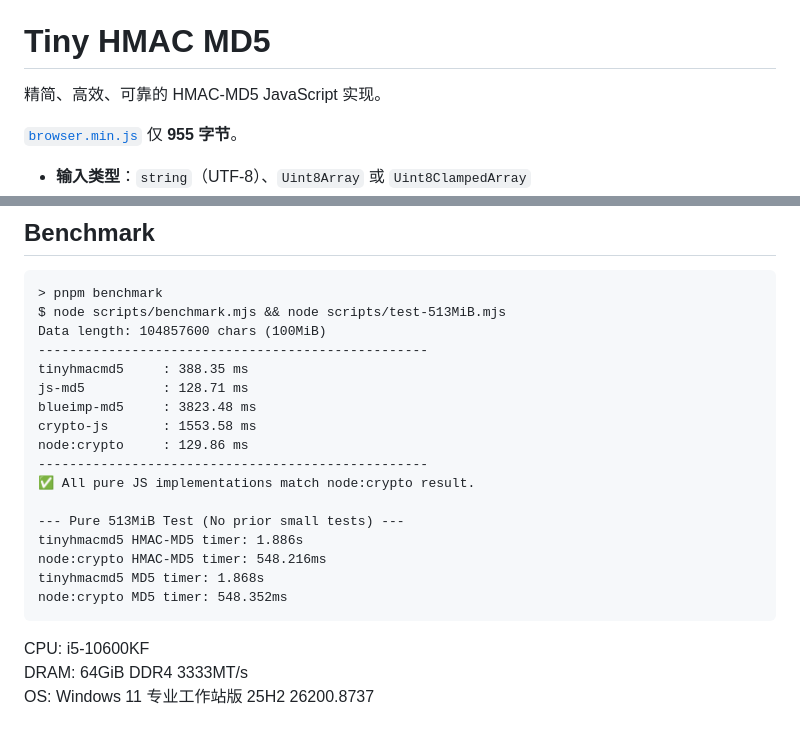
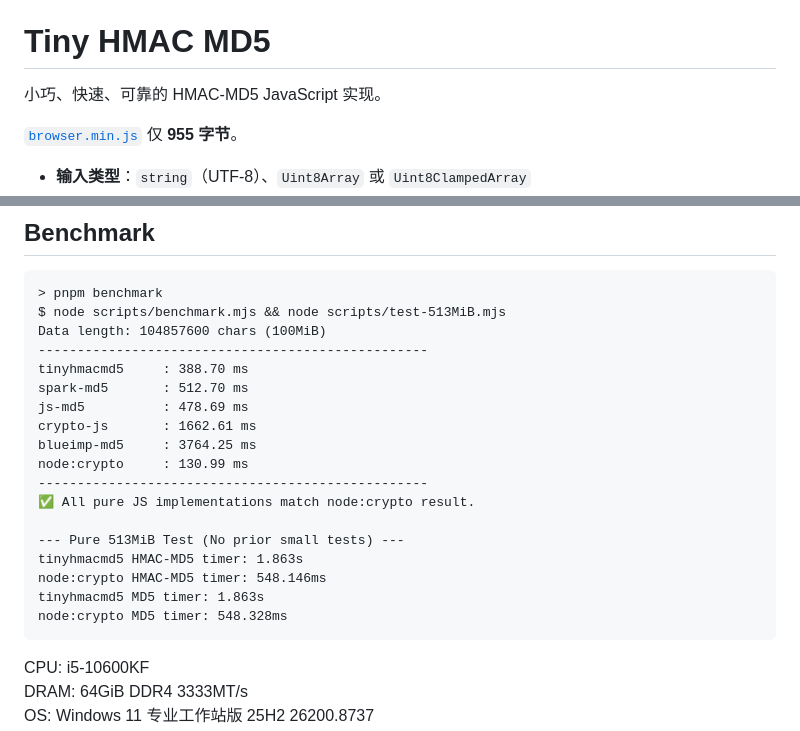
Before and after one commit to bddjr/tinyhmacmd5, a Markdown page: README-zh.md, 2 parts joined by grey strips. Drawn GitHub-style.

Commit message:
README-zh

````diff
--- a/README-zh.md
+++ b/README-zh.md
@@ -2,7 +2,7 @@
 
 # Tiny HMAC MD5
 
-精简、高效、可靠的 HMAC-MD5 JavaScript 实现。
+小巧、快速、可靠的 HMAC-MD5 JavaScript 实现。
 
 [`browser.min.js`](browser.min.js) 仅 **955 字节**。
 
@@ -29,19 +29,20 @@
 $ node scripts/benchmark.mjs && node scripts/test-513MiB.mjs
 Data length: 104857600 chars (100MiB)
 --------------------------------------------------
-tinyhmacmd5     : 388.35 ms
-js-md5          : 128.71 ms
-blueimp-md5     : 3823.48 ms
-crypto-js       : 1553.58 ms
-node:crypto     : 129.86 ms
+tinyhmacmd5     : 388.70 ms
+spark-md5       : 512.70 ms
+js-md5          : 478.69 ms
+crypto-js       : 1662.61 ms
+blueimp-md5     : 3764.25 ms
+node:crypto     : 130.99 ms
 --------------------------------------------------
 ✅ All pure JS implementations match node:crypto result.
 
 --- Pure 513MiB Test (No prior small tests) ---
-tinyhmacmd5 HMAC-MD5 timer: 1.886s
-node:crypto HMAC-MD5 timer: 548.216ms
-tinyhmacmd5 MD5 timer: 1.868s
-node:crypto MD5 timer: 548.352ms
+tinyhmacmd5 HMAC-MD5 timer: 1.863s
+node:crypto HMAC-MD5 timer: 548.146ms
+tinyhmacmd5 MD5 timer: 1.863s
+node:crypto MD5 timer: 548.328ms
 ```
 
 CPU: i5-10600KF
````
